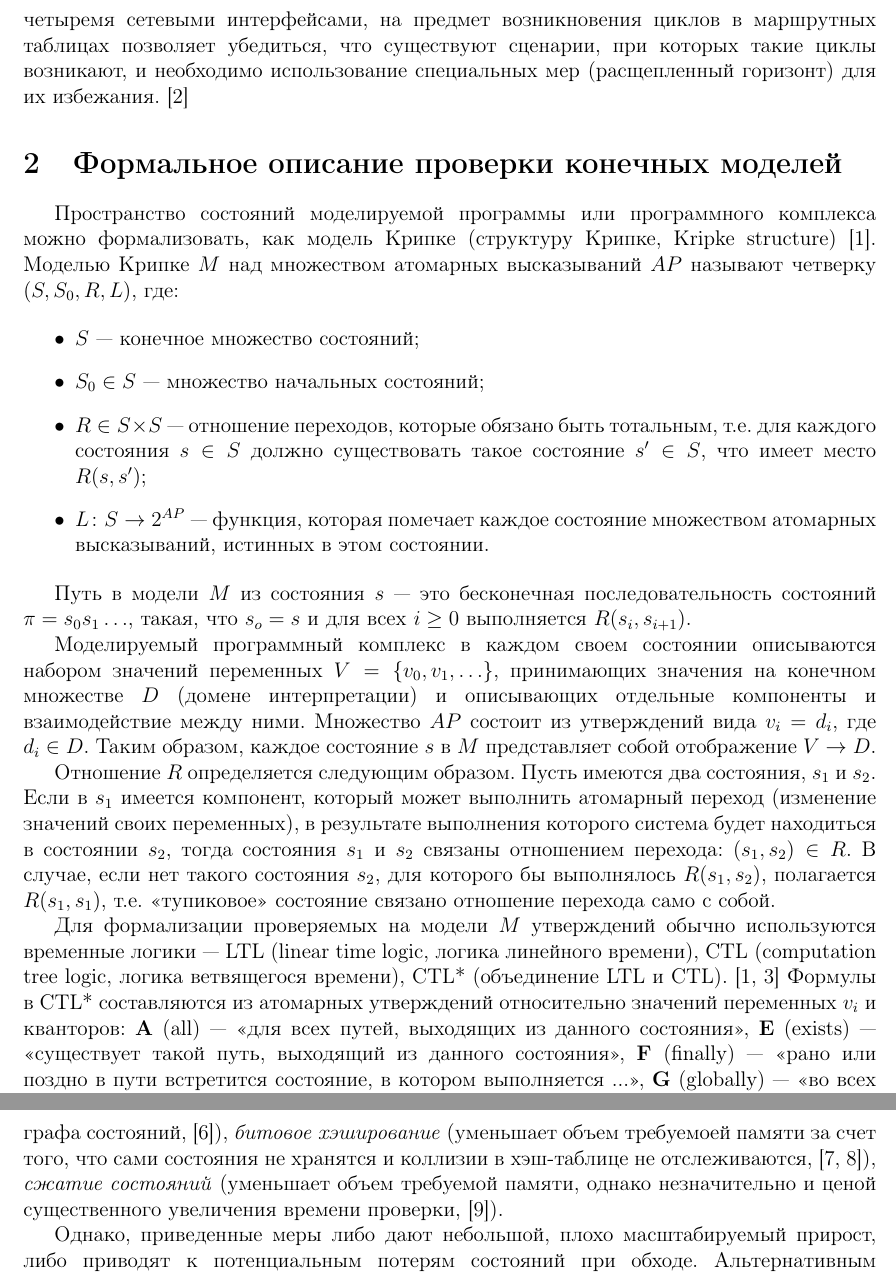
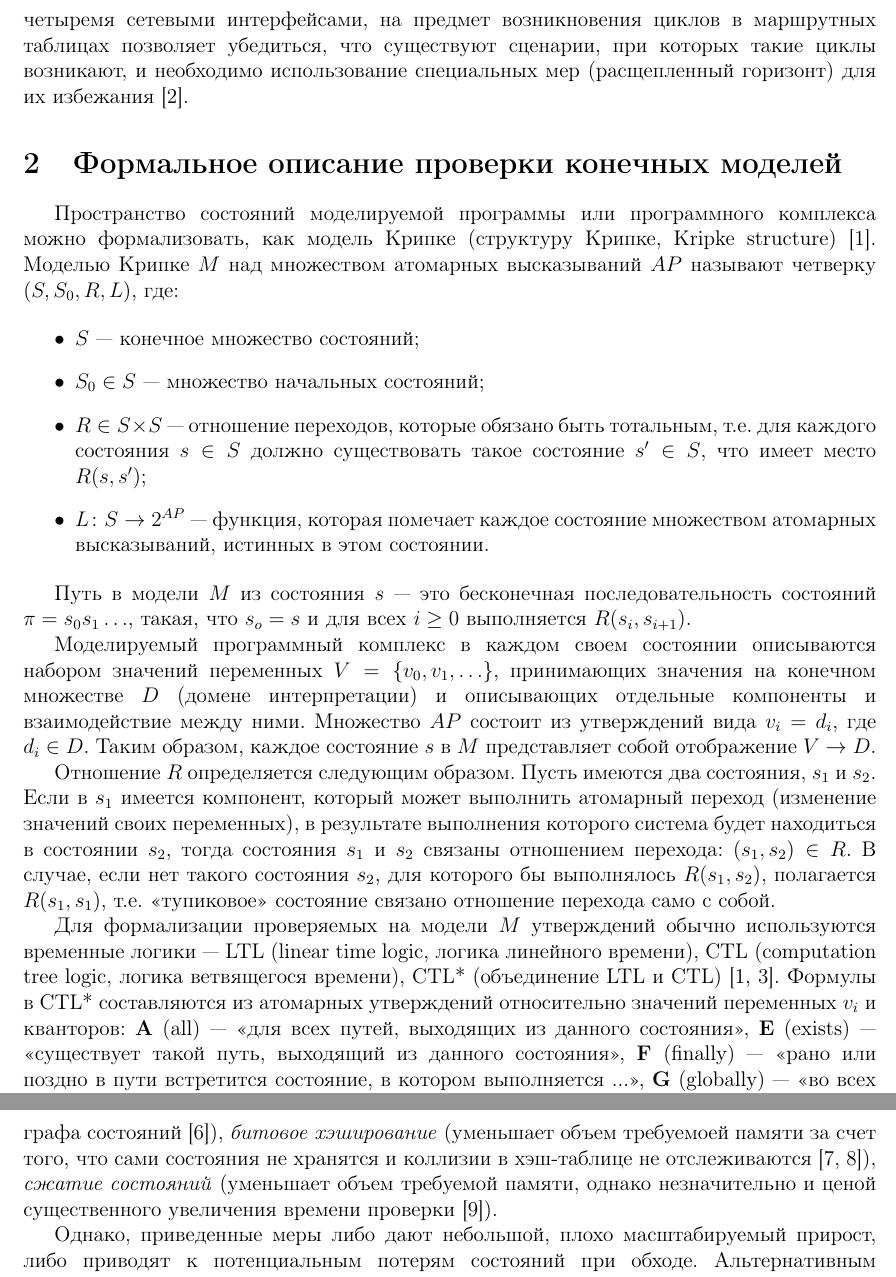
Before and after one commit to tw33dl3dee/pspin, a LaTeX document (articles/paco-article.tex): two parts of pages 2 and 4 of 8, joined at a grey line, cut so that both start at the same text. Compiled offline with pdfLaTeX.

Commit message:
Fixed citation style in PACO article.

```diff
--- a/articles/paco-article.tex
+++ b/articles/paco-article.tex
@@ -113,7 +113,7 @@ prove that proposed partitioning scheme is better than random uniform distributi
 привести протокол маршрутизации RIP: проверка модели сети из четырех маршрутизаторов, соединенных четыремя сетевыми
 интерфейсами, на предмет возникновения циклов в маршрутных таблицах позволяет убедиться, что существуют сценарии, при
 которых такие циклы возникают, и необходимо использование специальных мер (расщепленный горизонт) для их
-избежания.~\cite{RipOnSpin}
+избежания~\cite{RipOnSpin}.
 
 \section{Формальное описание проверки конечных моделей}
 \label{sec:modelchecking}
@@ -146,7 +146,7 @@ s_1)$, т.е. <<тупиковое>> состояние связано отно
 
 Для формализации проверяемых на модели $M$ утверждений обычно используются временные логики~--- LTL (linear time logic,
 логика линейного времени), CTL (computation tree logic, логика ветвящегося времени), CTL* (объединение LTL и
-CTL).~\cite{Clarke, Velder} Формулы в CTL* составляются из атомарных утверждений относительно значений переменных $v_i$
+CTL)~\cite{Clarke, Velder}. Формулы в CTL* составляются из атомарных утверждений относительно значений переменных $v_i$
 и кванторов: $\mathbf{A}$ (all)~--- <<для всех путей, выходящих из данного состояния>>, $\mathbf{E}$ (exists)~---
 <<существует такой путь, выходящий из данного состояния>>, $\mathbf{F}$ (finally)~--- <<рано или поздно в пути
 встретится состояние, в котором выполняется ...>>, $\mathbf{G}$ (globally)~--- <<во всех состояниях пути выполняется
@@ -213,10 +213,10 @@ active [3] proctype user()
 одной машины, тогда как использование внешней памяти приведет к увеличению времени проверки на 3--4 порядка.
 
 Применяется ряд оптимизаций, позволяющих сократить как число состояний, так и требуемый для их хранения объем ОЗУ:
-\emph{сокращение частных порядков} (уменьшает размер графа состояний,~\cite{POD}), \emph{битовое хэширование} (уменьшает
+\emph{сокращение частных порядков} (уменьшает размер графа состояний~\cite{POD}), \emph{битовое хэширование} (уменьшает
 объем требуемоей памяти за счет того, что сами состояния не хранятся и коллизии в хэш-таблице не
-отслеживаются,~\cite{BitHash1, Wolper}), \emph{сжатие состояний} (уменьшает объем требуемой памяти, однако незначительно
-и ценой существенного увеличения времени проверки,~\cite{StateCompr}).
+отслеживаются~\cite{BitHash1, Wolper}), \emph{сжатие состояний} (уменьшает объем требуемой памяти, однако незначительно
+и ценой существенного увеличения времени проверки~\cite{StateCompr}).
 
 Однако, приведенные меры либо дают небольшой, плохо масштабируемый прирост, либо приводят к потенциальным потерям
 состояний при обходе. Альтернативным подходом является \emph{параллельная генерация состояний} с распределенным
```
Also changed, not shown: articles/paco-article.tex (10 more changed lines).
